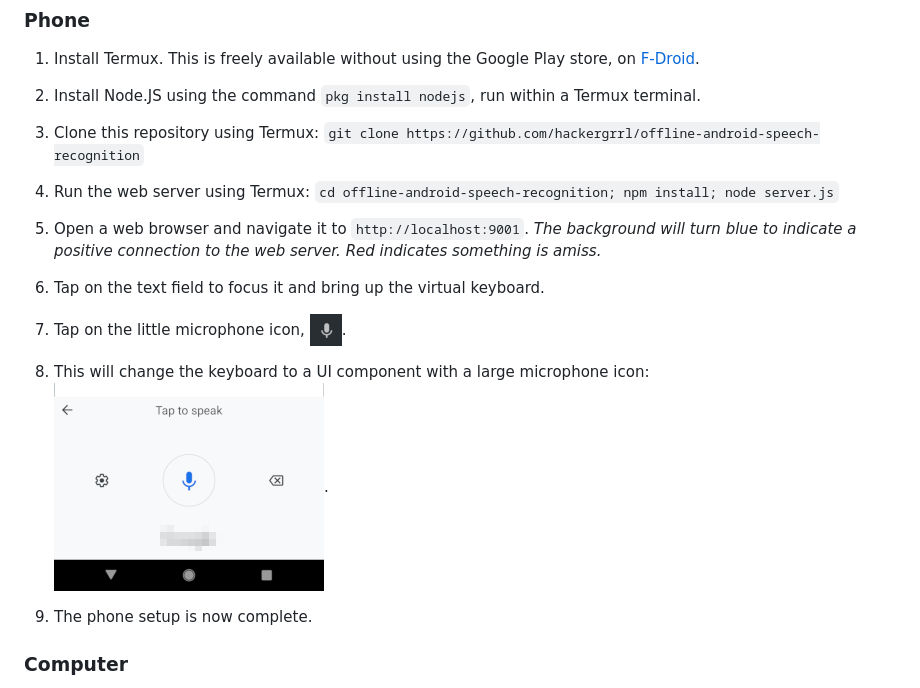
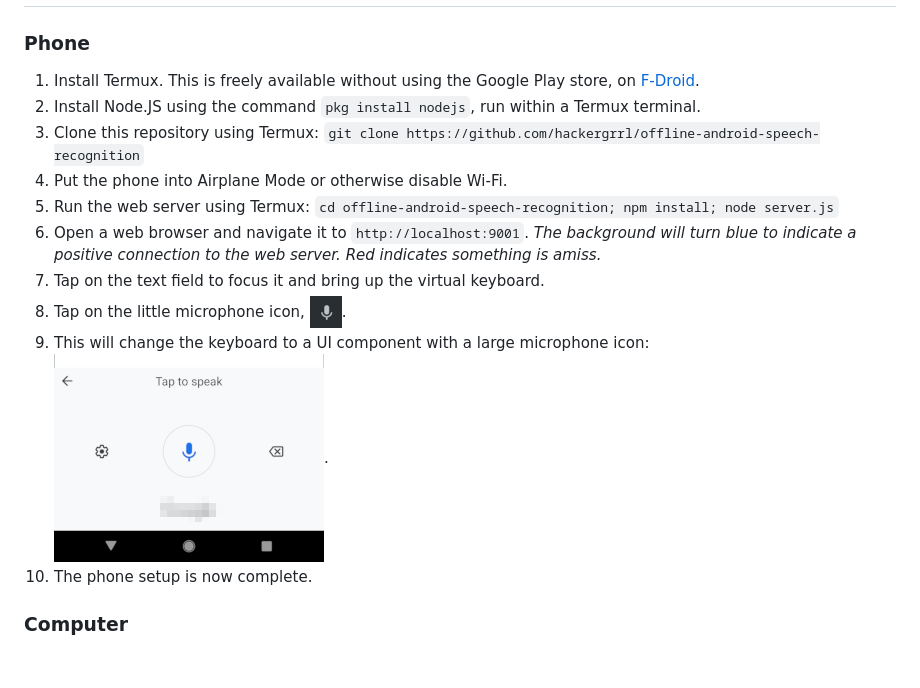
Before and after one commit to hackergrrl/offline-android-speech-recognition, a Markdown page: README.md, the part around the change. Drawn GitHub-style; blank space fills up the shorter version.

Commit message:
Mention disabling wi-fi on the device.

```diff
--- a/README.md
+++ b/README.md
@@ -45,14 +45,13 @@ Any machine on the network may then issue a request to the control server over T
 1. Install Termux. This is freely available without using the Google Play store, on [F-Droid][f-droid].
 2. Install Node.JS using the command `pkg install nodejs`, run within a Termux terminal.
 3. Clone this repository using Termux: `git clone https://github.com/hackergrrl/offline-android-speech-recognition`
-4. Run the web server using Termux: `cd offline-android-speech-recognition; npm install; node server.js`
-5. Open a web browser and navigate it to `http://localhost:9001`. *The background will turn blue to indicate a positive connection to the web server. Red indicates something is amiss.*
-6. Tap on the text field to focus it and bring up the virtual keyboard.
-7. Tap on the little microphone icon, ![microphone icon](mic-icon.png).
-8. This will change the keyboard to a UI component with a large microphone icon:
-![microphone keyboard](mic-keyboard.png).
-
-7. The phone setup is now complete.
+4. Put the phone into Airplane Mode or otherwise disable Wi-Fi.
+5. Run the web server using Termux: `cd offline-android-speech-recognition; npm install; node server.js`
+6. Open a web browser and navigate it to `http://localhost:9001`. *The background will turn blue to indicate a positive connection to the web server. Red indicates something is amiss.*
+7. Tap on the text field to focus it and bring up the virtual keyboard.
+8. Tap on the little microphone icon, ![microphone icon](mic-icon.png).
+9. This will change the keyboard to a UI component with a large microphone icon: ![microphone keyboard](mic-keyboard.png).
+10. The phone setup is now complete.
 
 ### Computer
 1. Install the `adb` command as part of the [Android Platform SDK Tools](https://developer.android.com/tools/releases/platform-tools), and ensure it is in your machine's `$PATH`.
```
